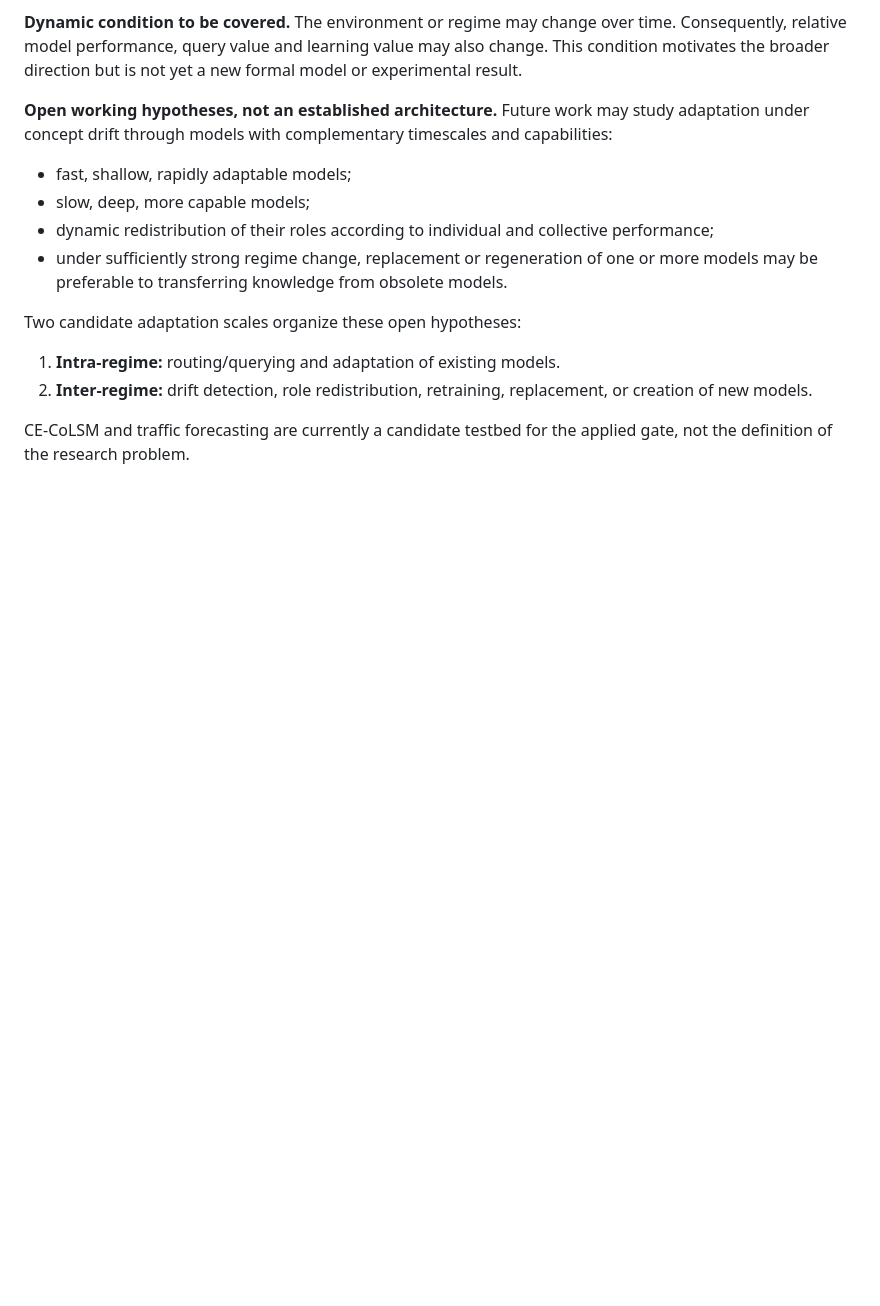
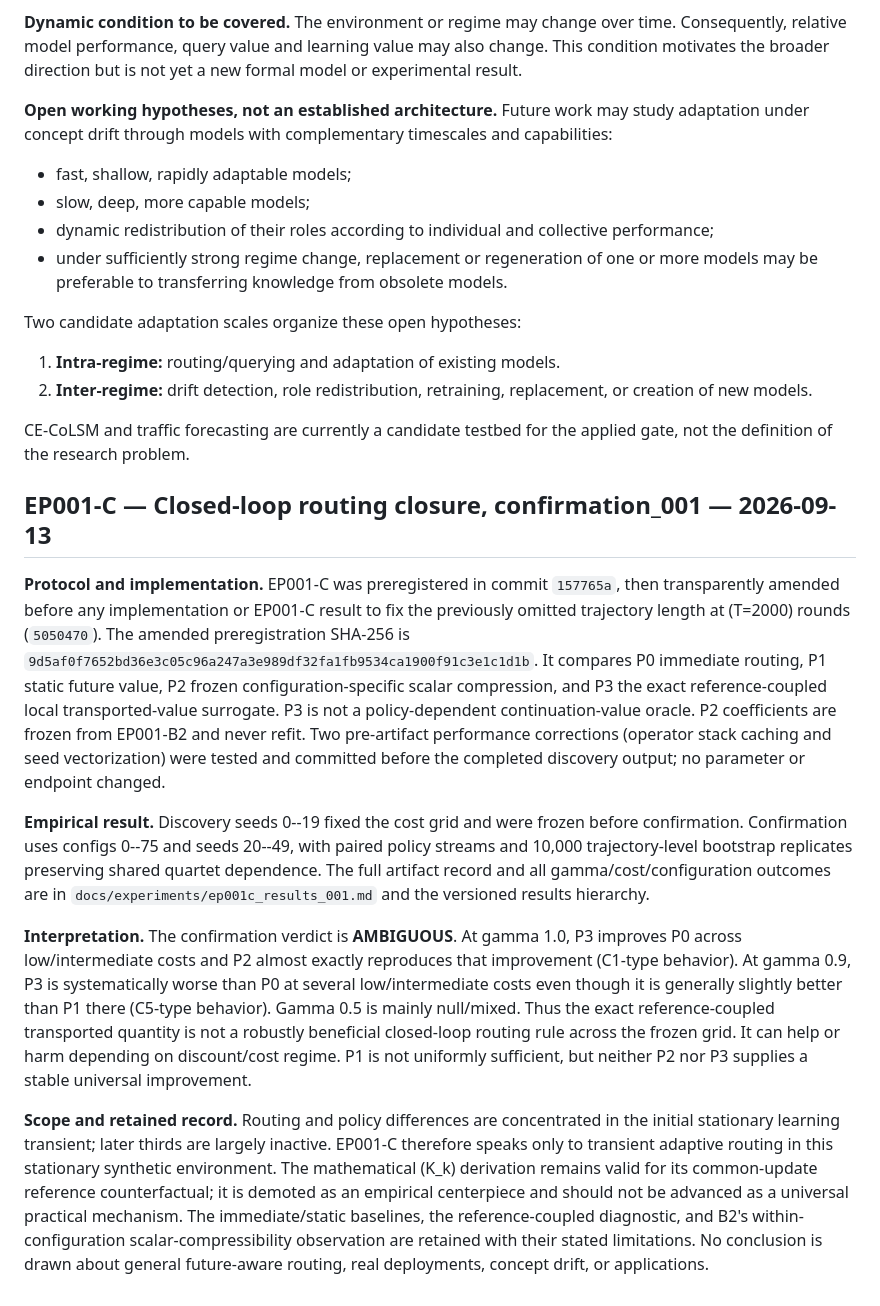
Before and after one commit to franjgs/adaptive_routing, a Markdown page: docs/research_log.md, the part around the change. Drawn GitHub-style; blank space fills up the shorter version.

Commit message:
Document EP001-C closed-loop verdict

```diff
--- a/docs/research_log.md
+++ b/docs/research_log.md
@@ -557,3 +557,46 @@ Two candidate adaptation scales organize these open hypotheses:
 2. **Inter-regime:** drift detection, role redistribution, retraining, replacement, or creation of new models.
 
 CE-CoLSM and traffic forecasting are currently a candidate testbed for the applied gate, not the definition of the research problem.
+
+## EP001-C — Closed-loop routing closure, confirmation_001 — 2026-09-13
+
+**Protocol and implementation.** EP001-C was preregistered in commit
+`157765a`, then transparently amended before any implementation or EP001-C
+result to fix the previously omitted trajectory length at (T=2000) rounds
+(`5050470`). The amended preregistration SHA-256 is
+`9d5af0f7652bd36e3c05c96a247a3e989df32fa1fb9534ca1900f91c3e1c1d1b`.
+It compares P0 immediate routing, P1 static future value, P2 frozen
+configuration-specific scalar compression, and P3 the exact
+reference-coupled local transported-value surrogate. P3 is not a
+policy-dependent continuation-value oracle. P2 coefficients are frozen from
+EP001-B2 and never refit. Two pre-artifact performance corrections (operator
+stack caching and seed vectorization) were tested and committed before the
+completed discovery output; no parameter or endpoint changed.
+
+**Empirical result.** Discovery seeds 0--19 fixed the cost grid and were
+frozen before confirmation. Confirmation uses configs 0--75 and seeds 20--49,
+with paired policy streams and 10,000 trajectory-level bootstrap replicates
+preserving shared quartet dependence. The full artifact record and all
+gamma/cost/configuration outcomes are in
+`docs/experiments/ep001c_results_001.md` and the versioned results hierarchy.
+
+**Interpretation.** The confirmation verdict is **AMBIGUOUS**. At gamma 1.0,
+P3 improves P0 across low/intermediate costs and P2 almost exactly reproduces
+that improvement (C1-type behavior). At gamma 0.9, P3 is systematically worse
+than P0 at several low/intermediate costs even though it is generally slightly
+better than P1 there (C5-type behavior). Gamma 0.5 is mainly null/mixed. Thus the exact
+reference-coupled transported quantity is not a robustly beneficial
+closed-loop routing rule across the frozen grid. It can help or harm depending
+on discount/cost regime. P1 is not uniformly sufficient, but neither P2 nor
+P3 supplies a stable universal improvement.
+
+**Scope and retained record.** Routing and policy differences are concentrated
+in the initial stationary learning transient; later thirds are largely
+inactive. EP001-C therefore speaks only to transient adaptive routing in this
+stationary synthetic environment. The mathematical (K_k) derivation remains
+valid for its common-update reference counterfactual; it is demoted as an
+empirical centerpiece and should not be advanced as a universal practical
+mechanism. The immediate/static baselines, the reference-coupled diagnostic,
+and B2's within-configuration scalar-compressibility observation are retained
+with their stated limitations. No conclusion is drawn about general
+future-aware routing, real deployments, concept drift, or applications.
```
Also changed, not shown: docs/experiments/ep001c_results_001.md (added, +135 -0 lines).
